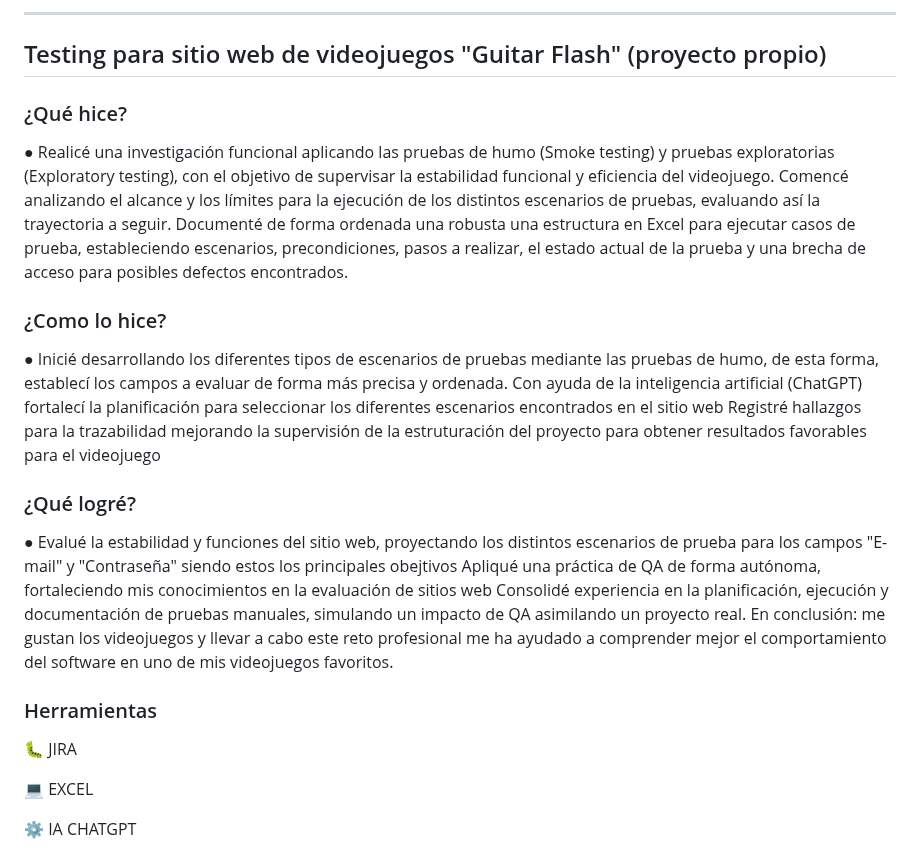
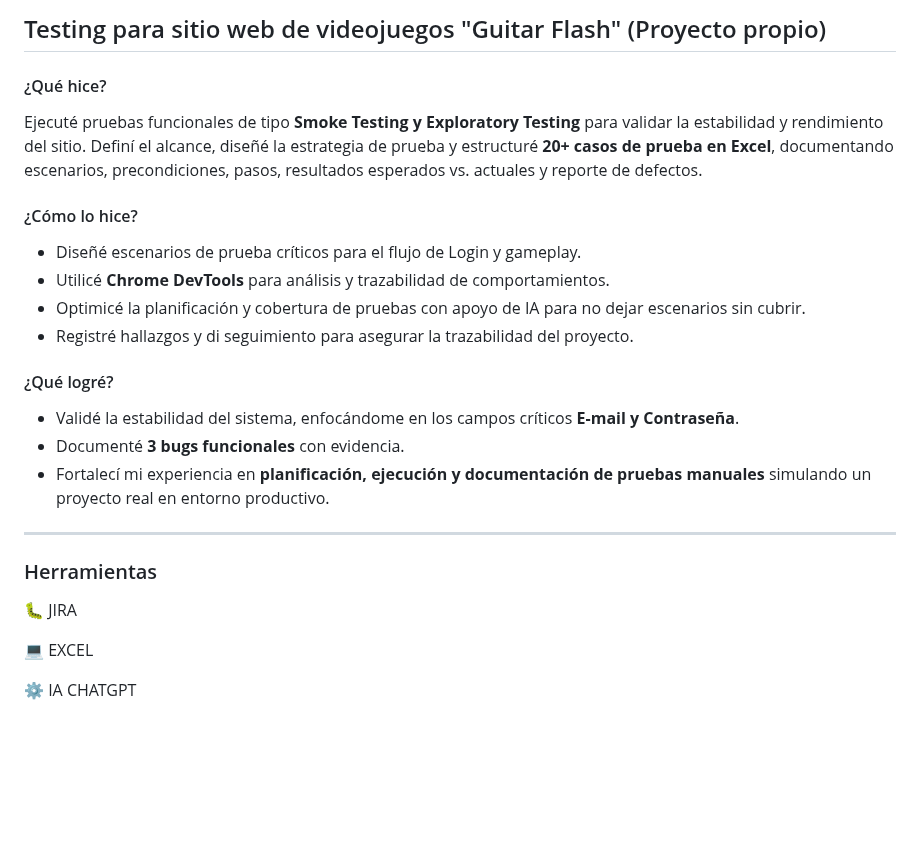
Before and after one commit to gerardo99vargas99-arch/My-Portfolio_QA_Testing, a Markdown page: README.md, the part around the change. Drawn GitHub-style; blank space fills up the shorter version.

```diff
--- a/README.md
+++ b/README.md
@@ -1,23 +1,23 @@
-__________________________________________________________________________________________________________________________________________________________________________________________
-## Testing para sitio web de videojuegos "Guitar Flash" (proyecto propio)
-### ¿Qué hice?
-● Realicé una investigación funcional aplicando las pruebas de humo (Smoke testing) y pruebas exploratorias (Exploratory testing), con el objetivo de supervisar la estabilidad funcional y eficiencia del videojuego.
-Comencé analizando el alcance y los límites para la ejecución de los distintos escenarios de pruebas, evaluando así la trayectoria a seguir.
-Documenté de forma ordenada una robusta una estructura en Excel para ejecutar casos de prueba, estableciendo escenarios, precondiciones, pasos a realizar, el estado actual de la prueba y una brecha de acceso para posibles defectos encontrados.
+## Testing para sitio web de videojuegos "Guitar Flash" (Proyecto propio)
 
-### ¿Como lo hice?
-● Inicié desarrollando los diferentes tipos de escenarios de pruebas mediante las pruebas de humo, de esta forma, establecí los campos a evaluar de forma más precisa y ordenada.
-Con ayuda de la inteligencia artificial (ChatGPT) fortalecí la planificación para seleccionar los diferentes escenarios encontrados en el sitio web
-Registré hallazgos para la trazabilidad mejorando la supervisión de la estruturación del proyecto para obtener resultados favorables para el videojuego
+#### ¿Qué hice?
+Ejecuté pruebas funcionales de tipo **Smoke Testing y Exploratory Testing** para validar la estabilidad y rendimiento del sitio.
+Definí el alcance, diseñé la estrategia de prueba y estructuré **20+ casos de prueba en Excel**, documentando escenarios, precondiciones, pasos, resultados esperados vs. actuales y reporte de defectos.
 
-### ¿Qué logré?
-● Evalué la estabilidad y funciones del sitio web, proyectando los distintos escenarios de prueba para los campos "E-mail" y "Contraseña" siendo estos los principales obejtivos
-Apliqué una práctica de QA de forma autónoma, fortaleciendo mis conocimientos en la evaluación de sitios web
-Consolidé experiencia en la planificación, ejecución y documentación de pruebas manuales, simulando un impacto de QA asimilando un proyecto real.
-En conclusión: me gustan los videojuegos y llevar a cabo este reto profesional me ha ayudado a comprender mejor el comportamiento del software en uno de mis videojuegos favoritos.
+#### ¿Cómo lo hice?
+- Diseñé escenarios de prueba críticos para el flujo de Login y gameplay.
+- Utilicé **Chrome DevTools** para análisis y trazabilidad de comportamientos.
+- Optimicé la planificación y cobertura de pruebas con apoyo de IA para no dejar escenarios sin cubrir.
+- Registré hallazgos y di seguimiento para asegurar la trazabilidad del proyecto.
+
+#### ¿Qué logré?
+- Validé la estabilidad del sistema, enfocándome en los campos críticos **E-mail y Contraseña**.
+- Documenté **3 bugs funcionales** con evidencia.
+- Fortalecí mi experiencia en **planificación, ejecución y documentación de pruebas manuales** simulando un proyecto real en entorno productivo.
+____________________________________________________________________________________________________________________________________________________________________________________________________________________
 ### Herramientas
+
 :bug: JIRA
-
 
 :computer: EXCEL
 
```
